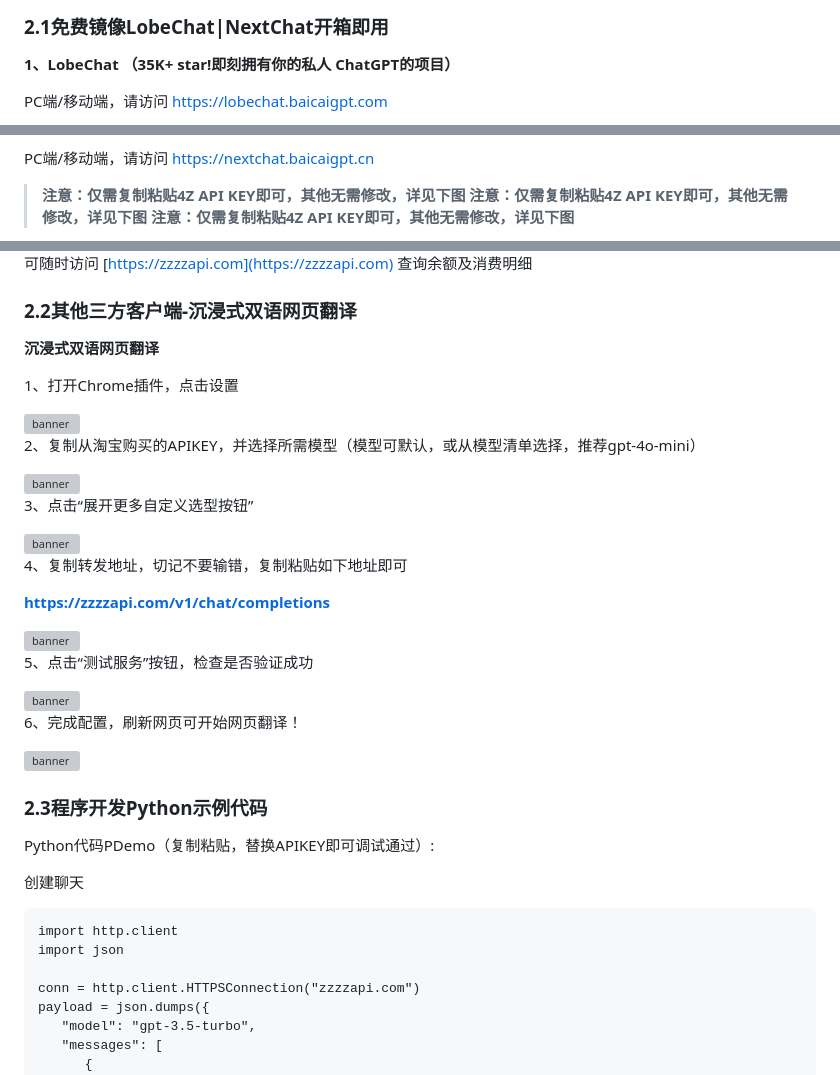
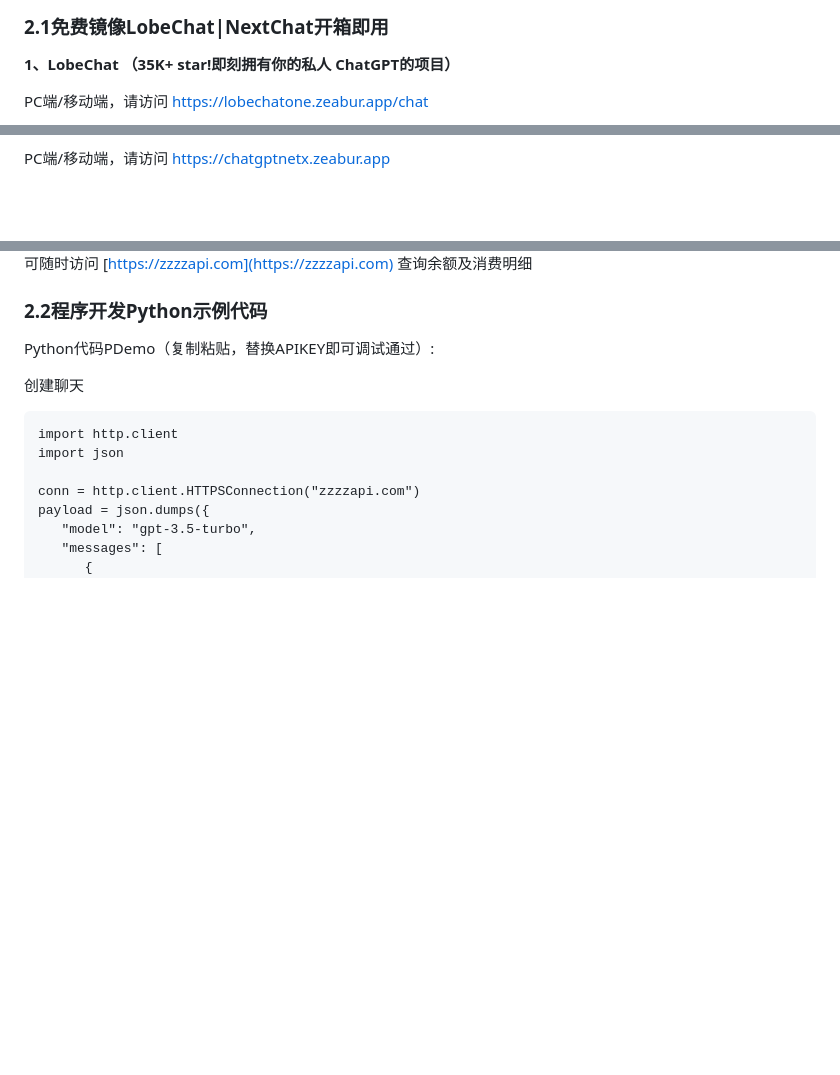
Before and after one commit to zzzzapi/zzzzapi.github.io, a Markdown page: README.md, 3 parts joined by grey strips. Drawn GitHub-style; blank space fills up the shorter version; grey boxes are pictures that could not be loaded.

```diff
--- a/README.md
+++ b/README.md
@@ -92,5 +95,5 @@
 
 **1、LobeChat （35K+ star!即刻拥有你的私人 ChatGPT的项目）**
 
-PC端/移动端，请访问 https://lobechat.baicaigpt.com
+PC端/移动端，请访问 https://lobechatone.zeabur.app/chat
 
@@ -103,9 +102,6 @@ PC端/移动端，请访问 https://lobechat.baicaigpt.com
 
 **2、NextChat（70K+ star！马上拥有跨平台 ChatGPT 应用：ChatGPT-Next-Web）**
 
-PC端/移动端，请访问 https://nextchat.baicaigpt.cn
+PC端/移动端，请访问 https://chatgptnetx.zeabur.app
 
-> **注意：仅需复制粘贴4Z API KEY即可，其他无需修改，详见下图**
-> **注意：仅需复制粘贴4Z API KEY即可，其他无需修改，详见下图**
-> **注意：仅需复制粘贴4Z API KEY即可，其他无需修改，详见下图**
 
@@ -113,37 +109,8 @@ PC端/移动端，请访问 https://nextchat.baicaigpt.cn
 
 可随时访问 [https://zzzzapi.com](https://zzzzapi.com) 查询余额及消费明细
 
-### 2.2其他三方客户端-沉浸式双语网页翻译
 
-**沉浸式双语网页翻译**
-
-1、打开Chrome插件，点击设置
-
-<img src="https://github.com/user-attachments/assets/754e499d-7dbd-4757-903b-a15e63c2e19d" width = "600"  alt="banner"/>
-
-2、复制从淘宝购买的APIKEY，并选择所需模型（模型可默认，或从模型清单选择，推荐gpt-4o-mini）
-
-<img src="https://github.com/user-attachments/assets/d2efaa67-d3fa-43c2-9b22-70dc753e2624" width = "600"  alt="banner"/>
-
-3、点击“展开更多自定义选型按钮”
-
-<img src="https://github.com/user-attachments/assets/9d16230b-16eb-454c-bea3-406983a86adb" width = "600"  alt="banner"/>
-
-4、复制转发地址，切记不要输错，复制粘贴如下地址即可
-
-**https://zzzzapi.com/v1/chat/completions**
-
-<img src="https://github.com/user-attachments/assets/4e2a9916-bfce-4064-a816-414b12751831" width = "600"  alt="banner"/>
-
-5、点击“测试服务”按钮，检查是否验证成功
-
-<img src="https://github.com/user-attachments/assets/3d95724a-4914-45dd-ad9f-de2a6c724f5d" width = "600"  alt="banner"/>
-
-6、完成配置，刷新网页可开始网页翻译！
-
-<img src="https://github.com/user-attachments/assets/368d8cd7-de78-45ec-9da7-9aa4613ca960" width = "600"  alt="banner"/>
-
-### 2.3程序开发Python示例代码
+### 2.2程序开发Python示例代码
 
 Python代码PDemo（复制粘贴，替换APIKEY即可调试通过）:
 
```
Also changed, not shown: other parts of README.md (+17 -16 lines).
